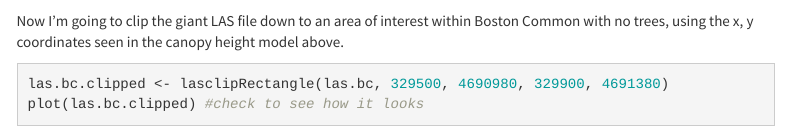
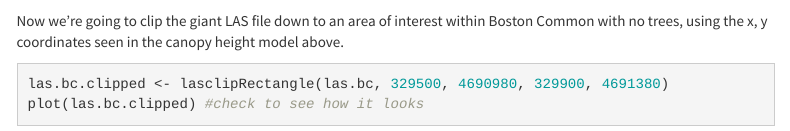
Before and after one commit to cjlw2020/GroupModule, an R Markdown document (GroupModuleMD.Rmd): the page in a window 1100 px wide, from 7190 px down. Rendered offline with R 4.5, knitr and Pandoc, with nearby package versions; menus at the side of the page are left out.

Commit message:
Update GroupModuleMD.Rmd

````diff
--- a/GroupModuleMD.Rmd
+++ b/GroupModuleMD.Rmd
@@ -169,7 +169,7 @@ plot(chm.bc)
 
 ![](AN597 Pics/chm.bc.png)
 
-Now I'm going to clip the giant LAS file down to an area of interest within Boston Common with no trees, using the x, y coordinates seen in the canopy height model above.
+Now we're going to clip the giant LAS file down to an area of interest within Boston Common with no trees, using the x, y coordinates seen in the canopy height model above.
 
 ```{r eval = FALSE}
 las.bc.clipped <- lasclipRectangle(las.bc, 329500, 4690980, 329900, 4691380)
````
Also changed, not shown: GroupModuleMD.Rmd (2 more changed lines).
